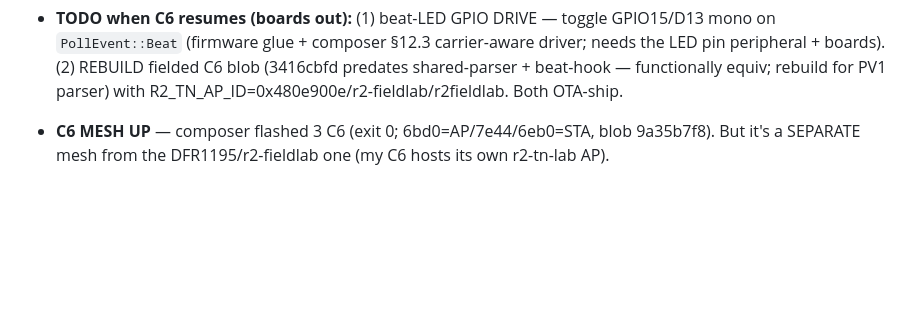
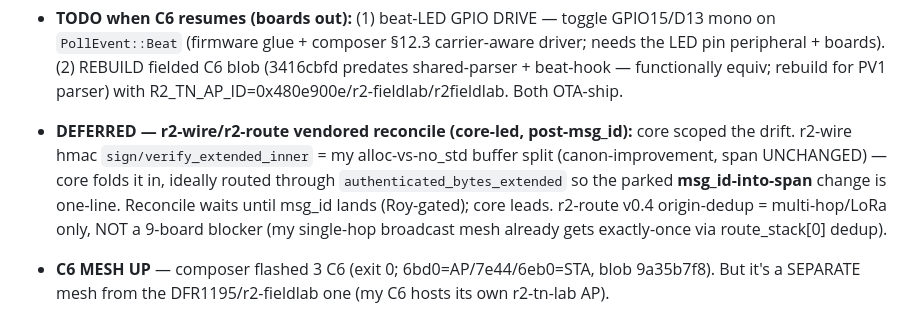
Before and after one commit to reality2-ai/r2-workshop, a Markdown page: RESUME.md, the part around the change. Rendered like a GitHub page; blank space fills up the shorter version.

Commit message:
chore(fleet): RESUME — r2-wire/r2-route reconcile scoped+deferred (core-led, post-msg_id); _inner = canon alloc/no_std split
Co-Authored-By: Claude Opus 4.8 <noreply@anthropic.com>

```diff
--- a/RESUME.md
+++ b/RESUME.md
@@ -25,6 +25,13 @@ Master save (read-only): `r2-fleet/fleet-context/FLEET-CONTEXT-SAVE.md` (+ plan
   needs the LED pin peripheral + boards). (2) REBUILD fielded C6 blob (3416cbfd
   predates shared-parser + beat-hook — functionally equiv; rebuild for PV1 parser)
   with R2_TN_AP_ID=0x480e900e/r2-fieldlab/r2fieldlab. Both OTA-ship.
+- **DEFERRED — r2-wire/r2-route vendored reconcile (core-led, post-msg_id):** core
+  scoped the drift. r2-wire hmac `sign/verify_extended_inner` = my alloc-vs-no_std
+  buffer split (canon-improvement, span UNCHANGED) — core folds it in, ideally
+  routed through `authenticated_bytes_extended` so the parked **msg_id-into-span**
+  change is one-line. Reconcile waits until msg_id lands (Roy-gated); core leads.
+  r2-route v0.4 origin-dedup = multi-hop/LoRa only, NOT a 9-board blocker (my
+  single-hop broadcast mesh already gets exactly-once via route_stack[0] dedup).
 
 - **C6 MESH UP** — composer flashed 3 C6 (exit 0; 6bd0=AP/7e44/6eb0=STA, blob
   9a35b7f8). But it's a SEPARATE mesh from the DFR1195/r2-fieldlab one (my C6 hosts
```
